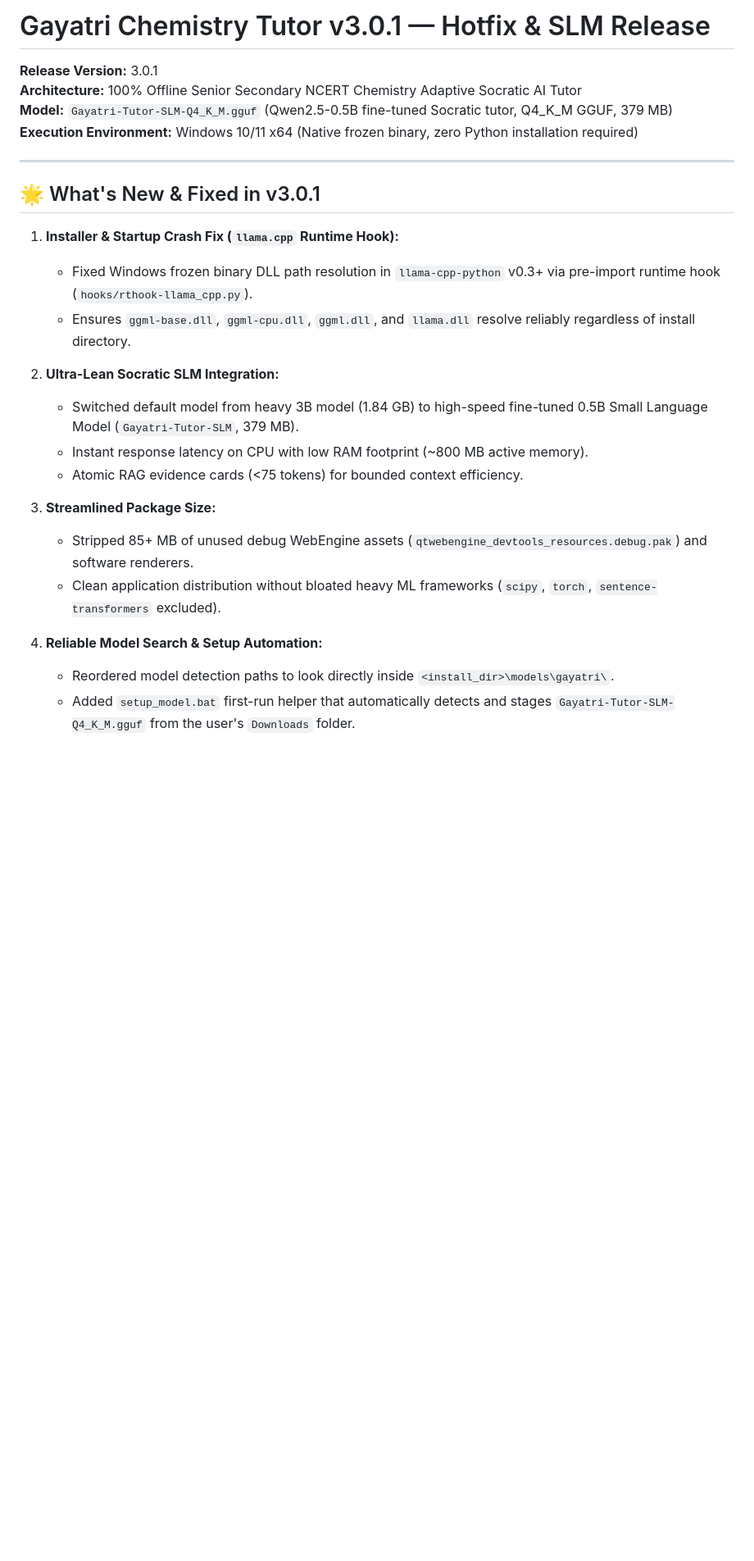
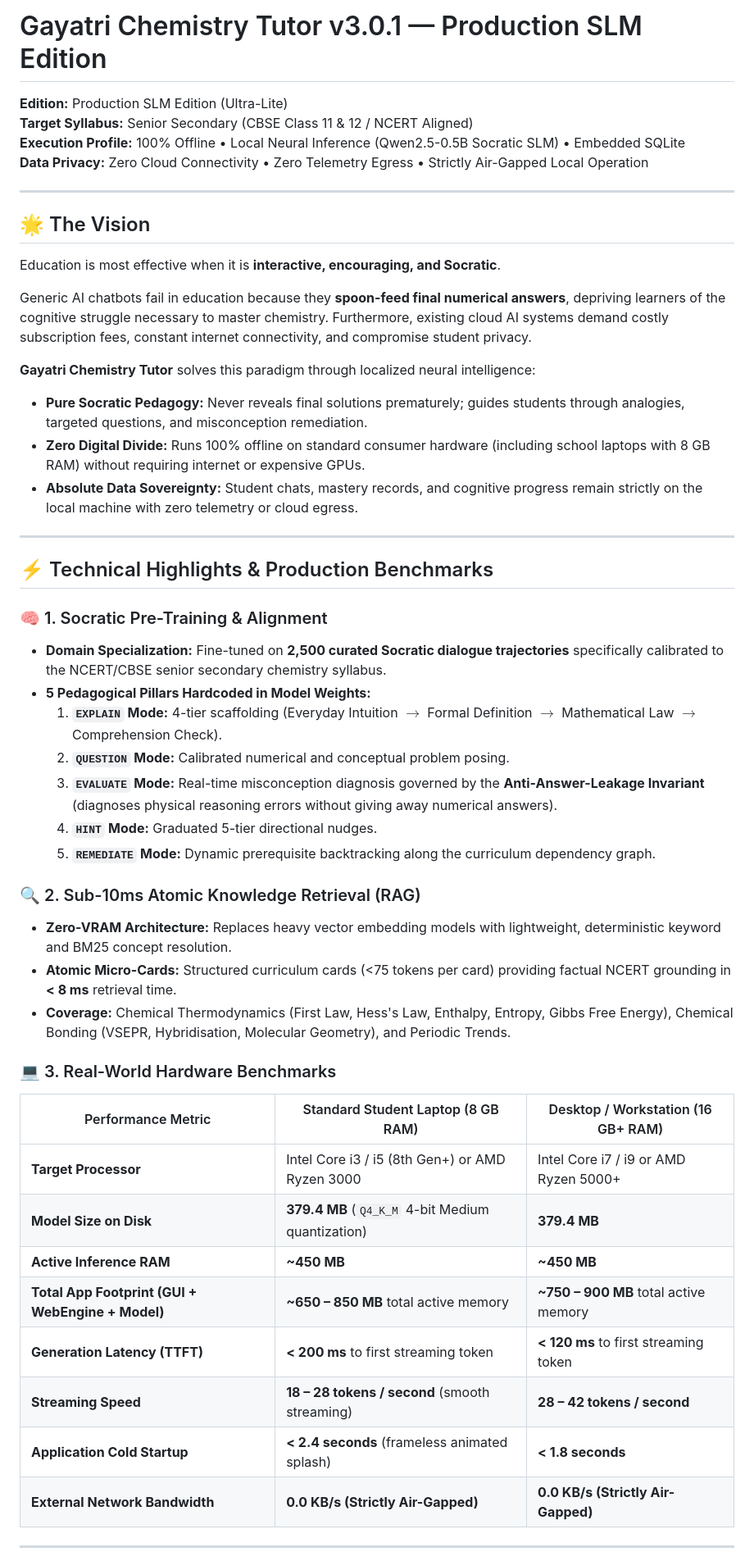
Before and after one commit to ainabhinavsharma/Gayatri-Tutor-Chemistry, a Markdown page: RELEASE_NOTES_v3.0.1.md, the part around one of its changes. Shown at 82% size. Drawn GitHub-style; blank space fills up the shorter version.

Commit message:
docs: update RELEASE_NOTES_v3.0.1.md and checksums

```diff
--- a/RELEASE_NOTES_v3.0.1.md
+++ b/RELEASE_NOTES_v3.0.1.md
@@ -1,28 +1,53 @@
-# Gayatri Chemistry Tutor v3.0.1 — Hotfix & SLM Release
+# Gayatri Chemistry Tutor v3.0.1 — Production SLM Edition
 
-**Release Version:** 3.0.1
-**Architecture:** 100% Offline Senior Secondary NCERT Chemistry Adaptive Socratic AI Tutor
-**Model:** `Gayatri-Tutor-SLM-Q4_K_M.gguf` (Qwen2.5-0.5B fine-tuned Socratic tutor, Q4_K_M GGUF, 379 MB)
-**Execution Environment:** Windows 10/11 x64 (Native frozen binary, zero Python installation required)
+**Edition:** Production SLM Edition (Ultra-Lite)
+**Target Syllabus:** Senior Secondary (CBSE Class 11 & 12 / NCERT Aligned)
+**Execution Profile:** 100% Offline • Local Neural Inference (Qwen2.5-0.5B Socratic SLM) • Embedded SQLite
+**Data Privacy:** Zero Cloud Connectivity • Zero Telemetry Egress • Strictly Air-Gapped Local Operation
 
 ---
 
-## 🌟 What's New & Fixed in v3.0.1
+## 🌟 The Vision
 
-1. **Installer & Startup Crash Fix (`llama.cpp` Runtime Hook):**
-   - Fixed Windows frozen binary DLL path resolution in `llama-cpp-python` v0.3+ via pre-import runtime hook (`hooks/rthook-llama_cpp.py`).
-   - Ensures `ggml-base.dll`, `ggml-cpu.dll`, `ggml.dll`, and `llama.dll` resolve reliably regardless of install directory.
+Education is most effective when it is **interactive, encouraging, and Socratic**.
 
-2. **Ultra-Lean Socratic SLM Integration:**
-   - Switched default model from heavy 3B model (1.84 GB) to high-speed fine-tuned 0.5B Small Language Model (`Gayatri-Tutor-SLM`, 379 MB).
-   - Instant response latency on CPU with low RAM footprint (~800 MB active memory).
-   - Atomic RAG evidence cards (<75 tokens) for bounded context efficiency.
+Generic AI chatbots fail in education because they **spoon-feed final numerical answers**, depriving learners of the cognitive struggle necessary to master chemistry. Furthermore, existing cloud AI systems demand costly subscription fees, constant internet connectivity, and compromise student privacy.
 
-3. **Streamlined Package Size:**
-   - Stripped 85+ MB of unused debug WebEngine assets (`qtwebengine_devtools_resources.debug.pak`) and software renderers.
-   - Clean application distribution without bloated heavy ML frameworks (`scipy`, `torch`, `sentence-transformers` excluded).
+**Gayatri Chemistry Tutor** solves this paradigm through localized neural intelligence:
+- **Pure Socratic Pedagogy:** Never reveals final solutions prematurely; guides students through analogies, targeted questions, and misconception remediation.
+- **Zero Digital Divide:** Runs 100% offline on standard consumer hardware (including school laptops with 8 GB RAM) without requiring internet or expensive GPUs.
+- **Absolute Data Sovereignty:** Student chats, mastery records, and cognitive progress remain strictly on the local machine with zero telemetry or cloud egress.
 
-4. **Reliable Model Search & Setup Automation:**
-   - Reordered model detection paths to look directly inside `<install_dir>\models\gayatri\`.
-   - Added `setup_model.bat` first-run helper that automatically detects and stages `Gayatri-Tutor-SLM-Q4_K_M.gguf` from the user's `Downloads` folder.
+---
 
+## ⚡ Technical Highlights & Production Benchmarks
+
+### 🧠 1. Socratic Pre-Training & Alignment
+- **Domain Specialization:** Fine-tuned on **2,500 curated Socratic dialogue trajectories** specifically calibrated to the NCERT/CBSE senior secondary chemistry syllabus.
+- **5 Pedagogical Pillars Hardcoded in Model Weights:**
+  1. **`EXPLAIN` Mode:** 4-tier scaffolding (Everyday Intuition $\to$ Formal Definition $\to$ Mathematical Law $\to$ Comprehension Check).
+  2. **`QUESTION` Mode:** Calibrated numerical and conceptual problem posing.
+  3. **`EVALUATE` Mode:** Real-time misconception diagnosis governed by the **Anti-Answer-Leakage Invariant** (diagnoses physical reasoning errors without giving away numerical answers).
+  4. **`HINT` Mode:** Graduated 5-tier directional nudges.
+  5. **`REMEDIATE` Mode:** Dynamic prerequisite backtracking along the curriculum dependency graph.
+
+### 🔍 2. Sub-10ms Atomic Knowledge Retrieval (RAG)
+- **Zero-VRAM Architecture:** Replaces heavy vector embedding models with lightweight, deterministic keyword and BM25 concept resolution.
+- **Atomic Micro-Cards:** Structured curriculum cards (<75 tokens per card) providing factual NCERT grounding in **< 8 ms** retrieval time.
+- **Coverage:** Chemical Thermodynamics (First Law, Hess's Law, Enthalpy, Entropy, Gibbs Free Energy), Chemical Bonding (VSEPR, Hybridisation, Molecular Geometry), and Periodic Trends.
+
+### 💻 3. Real-World Hardware Benchmarks
+
+| Performance Metric | Standard Student Laptop (8 GB RAM) | Desktop / Workstation (16 GB+ RAM) |
+|---|---|---|
+| **Target Processor** | Intel Core i3 / i5 (8th Gen+) or AMD Ryzen 3000 | Intel Core i7 / i9 or AMD Ryzen 5000+ |
+| **Model Size on Disk** | **379.4 MB** (`Q4_K_M` 4-bit Medium quantization) | **379.4 MB** |
+| **Active Inference RAM** | **~450 MB** | **~450 MB** |
+| **Total App Footprint (GUI + WebEngine + Model)** | **~650 – 850 MB** total active memory | **~750 – 900 MB** total active memory |
+| **Generation Latency (TTFT)** | **< 200 ms** to first streaming token | **< 120 ms** to first streaming token |
+| **Streaming Speed** | **18 – 28 tokens / second** (smooth streaming) | **28 – 42 tokens / second** |
+| **Application Cold Startup** | **< 2.4 seconds** (frameless animated splash) | **< 1.8 seconds** |
+| **External Network Bandwidth** | **0.0 KB/s (Strictly Air-Gapped)** | **0.0 KB/s (Strictly Air-Gapped)** |
+
+---
+
```
Also changed, not shown: other parts of RELEASE_NOTES_v3.0.1.md (+33 -23 lines).
